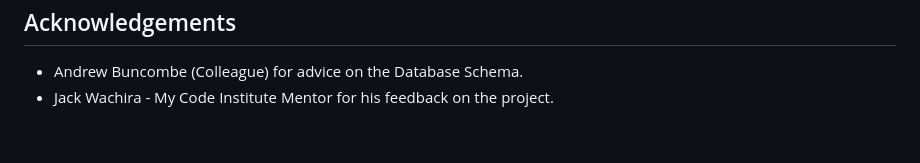
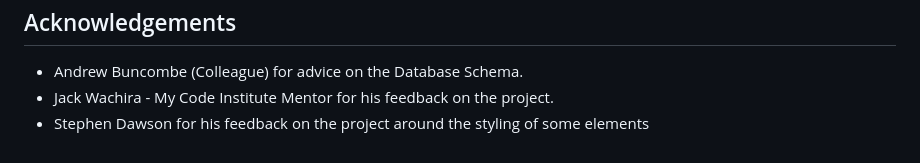
Before and after one commit to InfiniteEndeavours/Milestone-3-Event-Site, a Markdown page: README.md, the part around the change. Drawn GitHub-style.

Commit message:
Update README.md
- Add credit to Stephen Dawson for his feedback on styling issues

```diff
--- a/README.md
+++ b/README.md
@@ -600,3 +600,4 @@ the site worked fine, along with links to external sites in the footer. All exte
 
 - Andrew Buncombe (Colleague) for advice on the Database Schema.
 - Jack Wachira - My Code Institute Mentor for his feedback on the project.
+- Stephen Dawson for his feedback on the project around the styling of some elements
```
